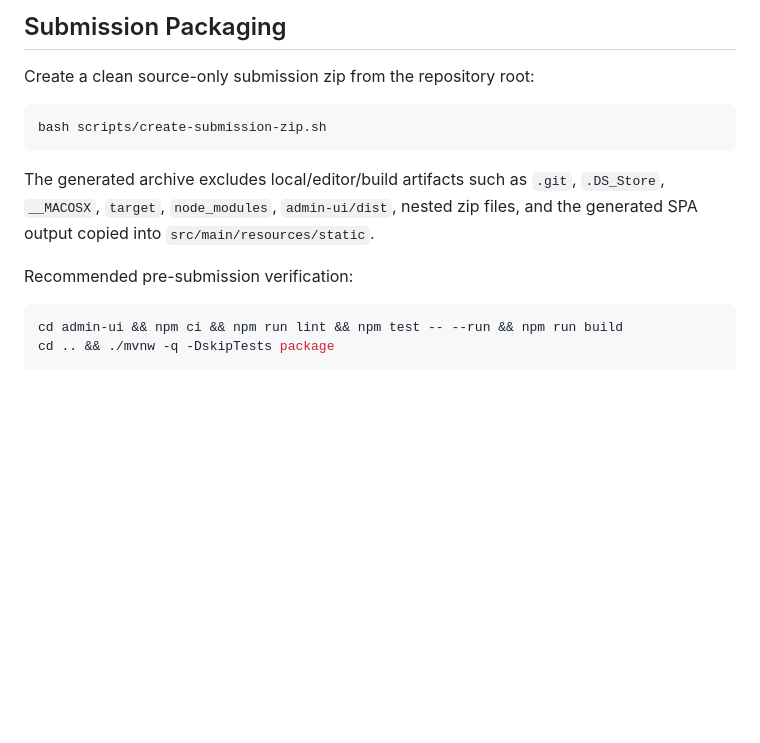
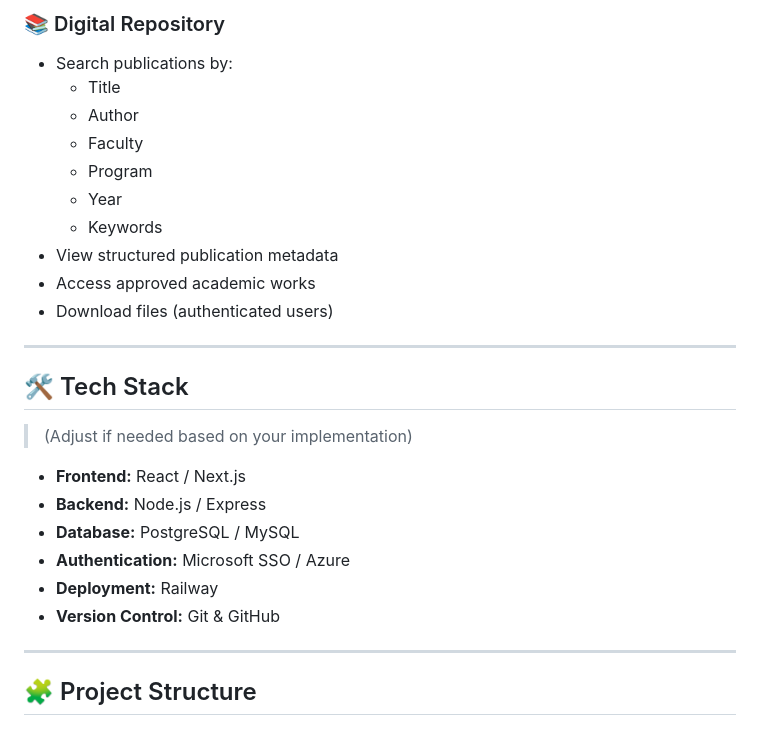
Before and after one commit to melindalouisag/FYP-digital-repository, a Markdown page: README.md, the part around one of its changes. GitHub-like rendering; blank space fills up the shorter version.

````diff
--- a/README.md
+++ b/README.md
@@ -141,17 +119,29 @@ cd admin-ui && npm ci && npm run build
 
-## Submission Packaging
+### 📚 Digital Repository
+- Search publications by:
+  - Title
+  - Author
+  - Faculty
+  - Program
+  - Year
+  - Keywords
+- View structured publication metadata
+- Access approved academic works
+- Download files (authenticated users)
 
-Create a clean source-only submission zip from the repository root:
+---
 
-```bash
-bash scripts/create-submission-zip.sh
-```
+## 🛠️ Tech Stack
 
-The generated archive excludes local/editor/build artifacts such as `.git`, `.DS_Store`, `__MACOSX`, `target`, `node_modules`, `admin-ui/dist`, nested zip files, and the generated SPA output copied into `src/main/resources/static`.
+> (Adjust if needed based on your implementation)
 
-Recommended pre-submission verification:
+- **Frontend:** React / Next.js
+- **Backend:** Node.js / Express
+- **Database:** PostgreSQL / MySQL
+- **Authentication:** Microsoft SSO / Azure
+- **Deployment:** Railway
+- **Version Control:** Git & GitHub
 
-```bash
-cd admin-ui && npm ci && npm run lint && npm test -- --run && npm run build
-cd .. && ./mvnw -q -DskipTests package
-```
+---
+
+## 🧩 Project Structure
````
Also changed, not shown: other parts of README.md (+86 -108 lines).
